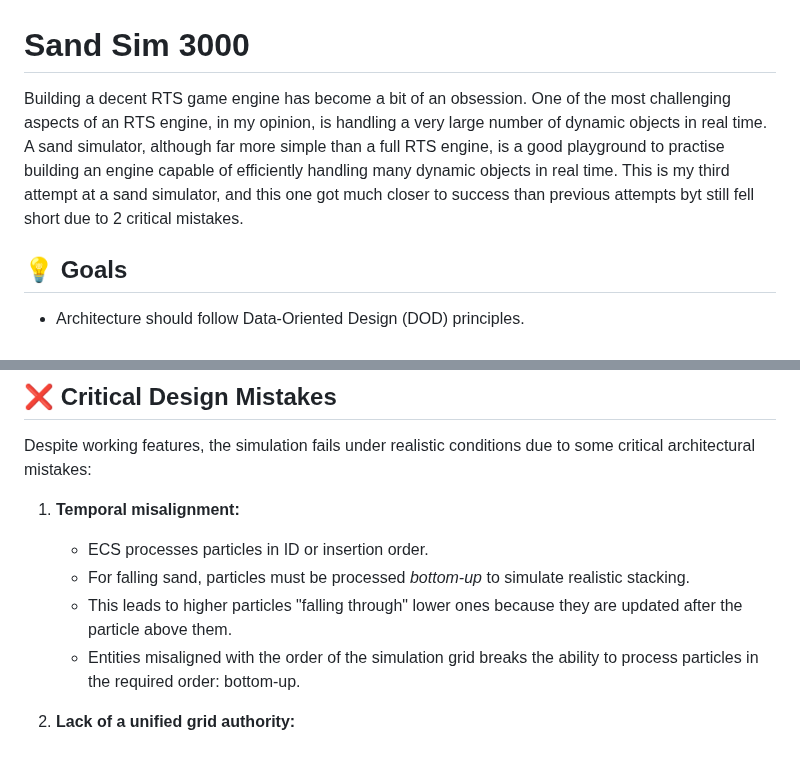
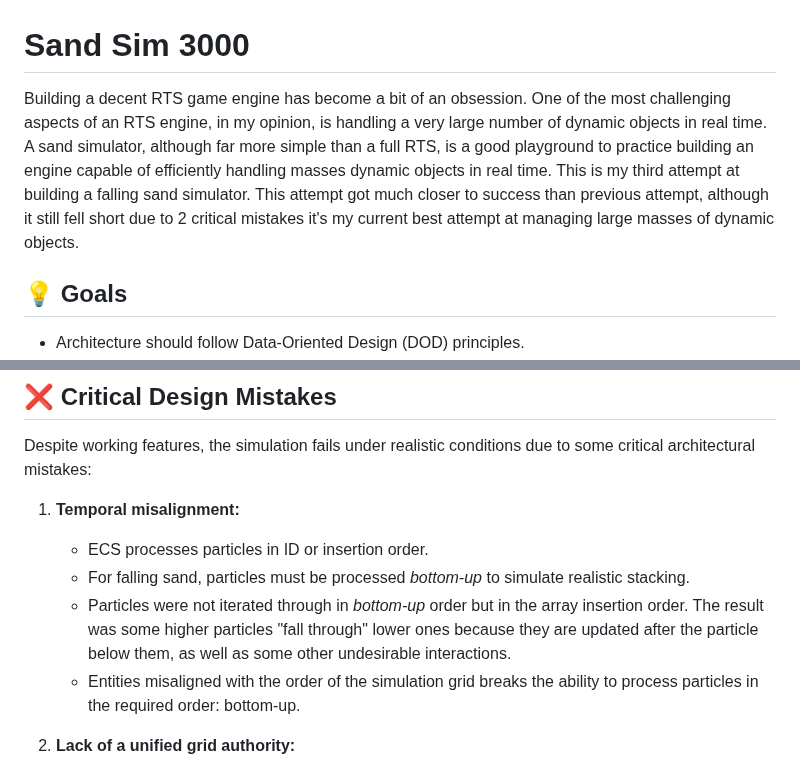
Before and after one commit to 123samueld/WFC_Terrain_Generator, a Markdown page: README.md, 2 parts joined by grey strips. Drawn GitHub-style.

Commit message:
More README revisions

```diff
--- a/README.md
+++ b/README.md
@@ -1,7 +1,6 @@
 # Sand Sim 3000
 
-Building a decent RTS game engine has become a bit of an obsession. One of the most challenging aspects of an RTS engine, in my opinion, is handling a very large number of dynamic objects in real time. A sand simulator, although far more simple than a full RTS engine, is a good playground to practise building an engine capable of efficiently handling many dynamic objects in real time. This is my third attempt at a sand simulator, and this one got much closer to success than previous attempts byt still fell short due to 2 critical mistakes.
-
+Building a decent RTS game engine has become a bit of an obsession. One of the most challenging aspects of an RTS engine, in my opinion, is handling a very large number of dynamic objects in real time. A sand simulator, although far more simple than a full RTS, is a good playground to practice building an engine capable of efficiently handling masses dynamic objects in real time. This is my third attempt at building a falling sand simulator. This attempt got much closer to success than previous attempt, although it still fell short due to 2 critical mistakes it's my current best attempt at managing large masses of dynamic objects.
 ## 💡 Goals
 
 - Architecture should follow Data-Oriented Design (DOD) principles.
@@ -31,7 +30,7 @@ Despite working features, the simulation fails under realistic conditions due to
 1. **Temporal misalignment:**
    - ECS processes particles in ID or insertion order.
    - For falling sand, particles must be processed *bottom-up* to simulate realistic stacking.
-   - This leads to higher particles "falling through" lower ones because they are updated after the particle above them.
+   - Particles were not iterated through in *bottom-up* order but in the array insertion order. The result was some higher particles "fall through" lower ones because they are updated after the particle below them, as well as some other undesirable interactions.
    - Entities misaligned with the order of the simulation grid breaks the ability to process particles in the required order: bottom-up.
 
 2. **Lack of a unified grid authority:**
```
